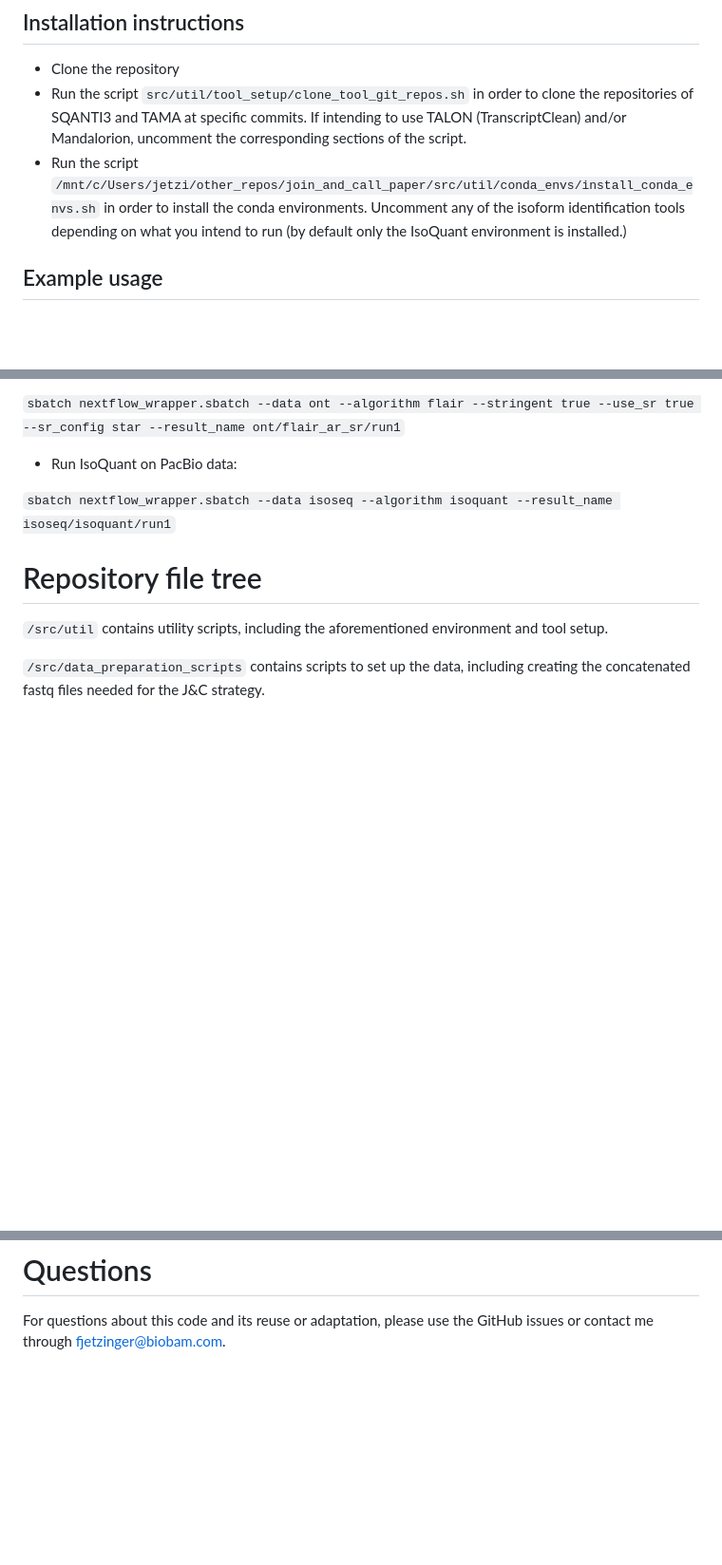
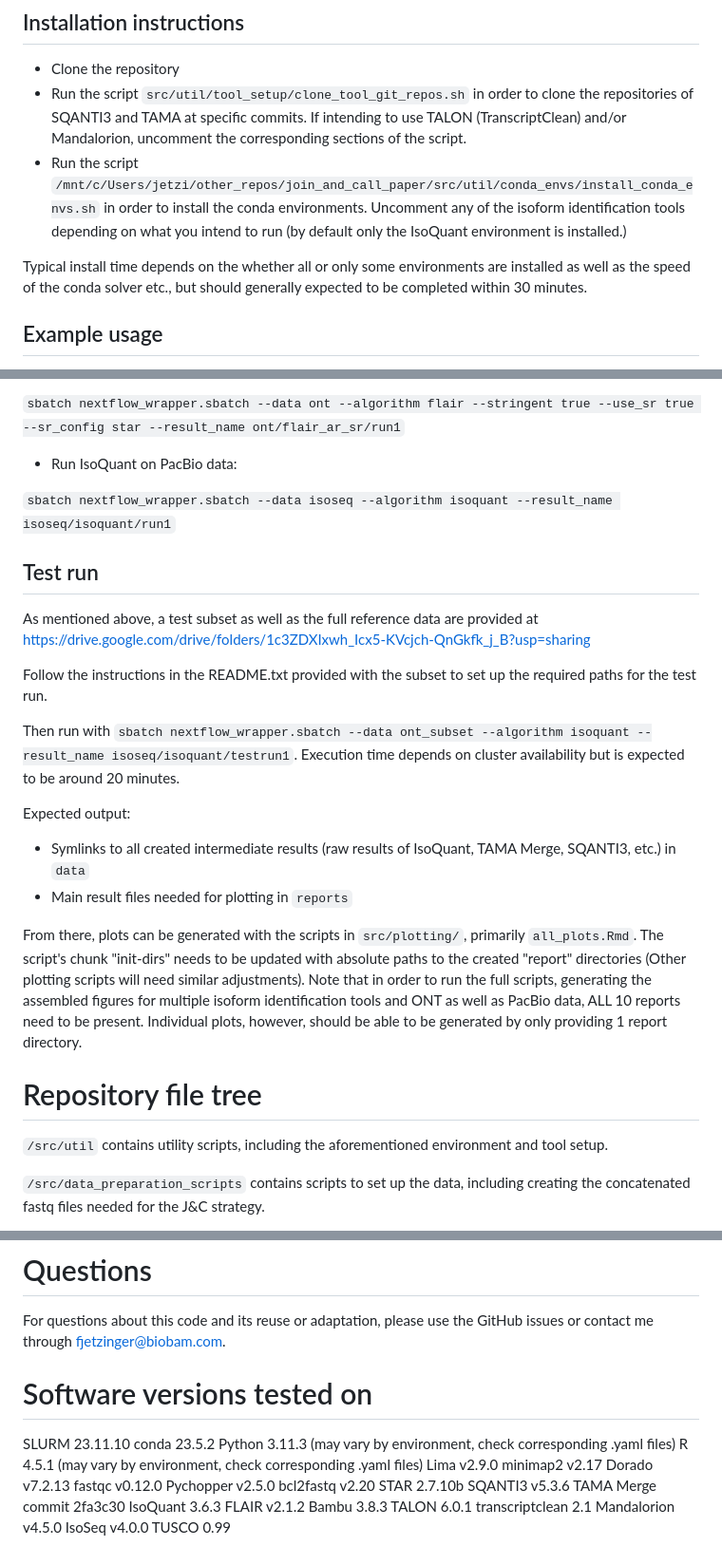
Before and after one commit to ConesaLab/join_and_call_paper, a Markdown page: README.md, 3 parts joined by grey strips. Shown at 95% size. Drawn GitHub-style; blank space fills up the shorter version.

Commit message:
Add versions and test run instructions to readme

```diff
--- a/README.md
+++ b/README.md
@@ -27,6 +27,8 @@ Under `/src/util/tool_setup`, instructions for cloning the repositories of tools
 - Run the script `src/util/tool_setup/clone_tool_git_repos.sh` in order to clone the repositories of SQANTI3 and TAMA at specific commits. If intending to use TALON (TranscriptClean) and/or Mandalorion, uncomment the corresponding sections of the script.
 - Run the script `/mnt/c/Users/jetzi/other_repos/join_and_call_paper/src/util/conda_envs/install_conda_envs.sh` in order to install the conda environments. Uncomment any of the isoform identification tools depending on what you intend to run (by default only the IsoQuant environment is installed.)
 
+Typical install time depends on the whether all or only some environments are installed as well as the speed of the conda solver etc., but should generally expected to be completed within 30 minutes.
+
 ## Example usage
 
 Examples of how to use the SLURM-wrapper `nextflow_wrapper.sbatch` script to launch the `main_workflow.nf` (once pre-processing has been conducted and metadata files have been created):
@@ -38,6 +40,20 @@ Examples of how to use the SLURM-wrapper `nextflow_wrapper.sbatch` script to lau
 * Run IsoQuant on PacBio data:
 
 `sbatch nextflow_wrapper.sbatch --data isoseq --algorithm isoquant --result_name isoseq/isoquant/run1`
+
+## Test run
+
+As mentioned above, a test subset as well as the full reference data are provided at https://drive.google.com/drive/folders/1c3ZDXIxwh_Icx5-KVcjch-QnGkfk_j_B?usp=sharing
+
+Follow the instructions in the README.txt provided with the subset to set up the required paths for the test run.
+
+Then run with `sbatch nextflow_wrapper.sbatch --data ont_subset --algorithm isoquant --result_name isoseq/isoquant/testrun1`. Execution time depends on cluster availability but is expected to be around 20 minutes.
+
+Expected output:
+- Symlinks to all created intermediate results (raw results of IsoQuant, TAMA Merge, SQANTI3, etc.) in `data`
+- Main result files needed for plotting in `reports`
+
+From there, plots can be generated with the scripts in `src/plotting/`, primarily `all_plots.Rmd`. The script's chunk "init-dirs" needs to be updated with absolute paths to the created "report" directories (Other plotting scripts will need similar adjustments). Note that in order to run the full scripts, generating the assembled figures for multiple isoform identification tools and ONT as well as PacBio data, ALL 10 reports need to be present. Individual plots, however, should be able to be generated by only providing 1 report directory.
 
 
 # Repository file tree
@@ -59,3 +75,26 @@ Examples of how to use the SLURM-wrapper `nextflow_wrapper.sbatch` script to lau
 
 # Questions
 For questions about this code and its reuse or adaptation, please use the GitHub issues or contact me through fjetzinger@biobam.com.
+
+# Software versions tested on
+SLURM 23.11.10
+conda 23.5.2
+Python 3.11.3 (may vary by environment, check corresponding .yaml files)
+R 4.5.1 (may vary by environment, check corresponding .yaml files)
+Lima v2.9.0
+minimap2 v2.17
+Dorado v7.2.13
+fastqc v0.12.0
+Pychopper v2.5.0
+bcl2fastq v2.20
+STAR 2.7.10b
+SQANTI3 v5.3.6
+TAMA Merge commit 2fa3c30
+IsoQuant 3.6.3
+FLAIR v2.1.2
+Bambu 3.8.3
+TALON 6.0.1
+transcriptclean 2.1
+Mandalorion v4.5.0
+IsoSeq v4.0.0
+TUSCO 0.99
```
